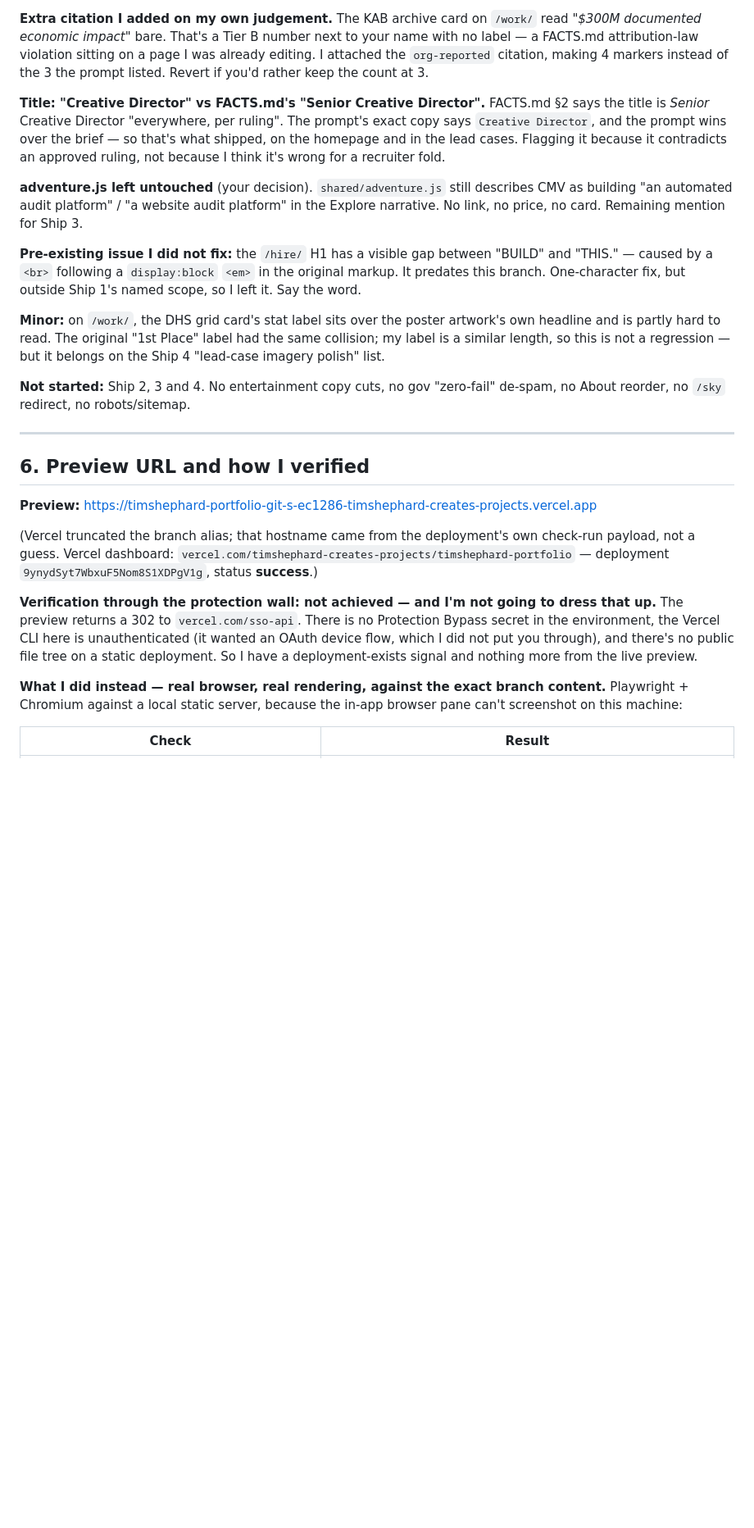
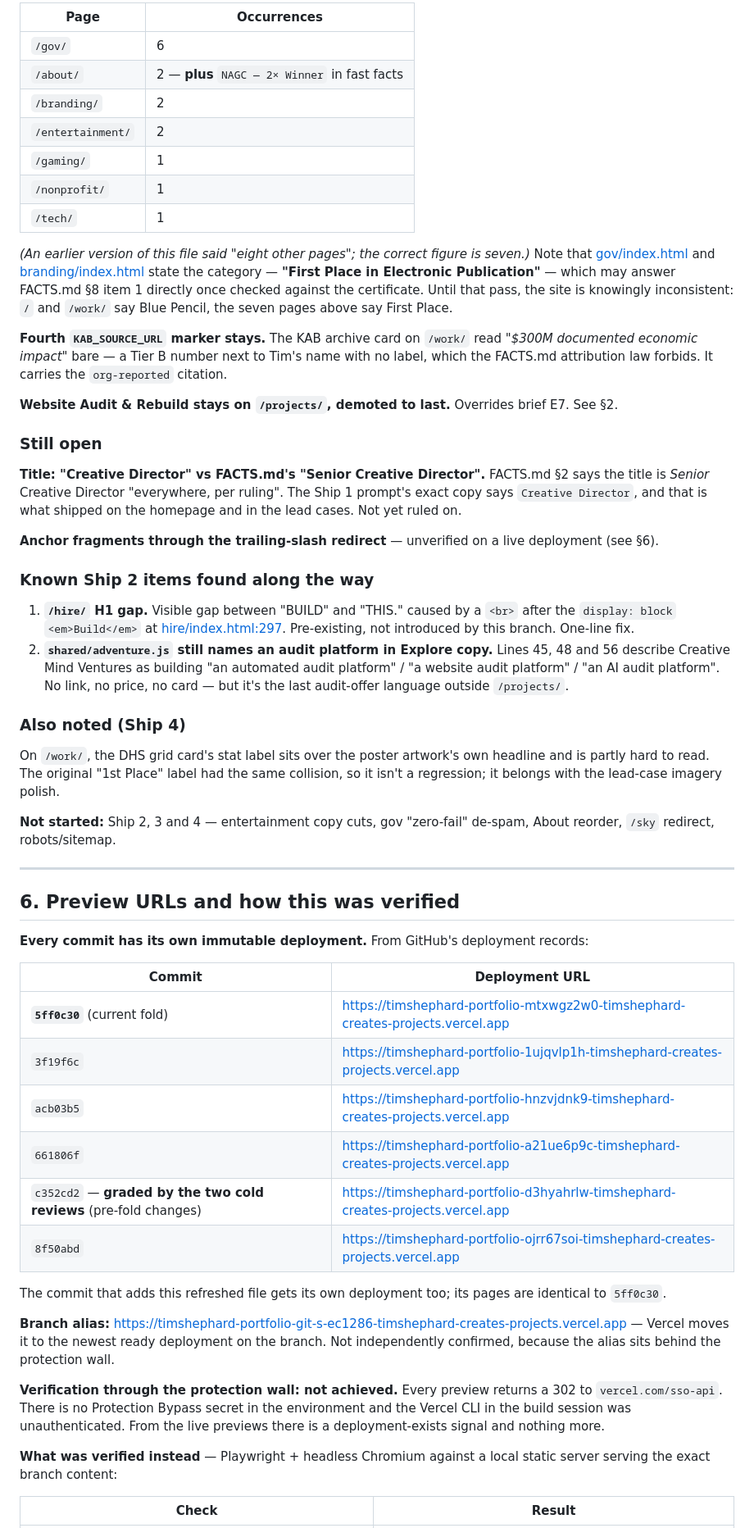
Before and after one commit to timshephard-create/timshephard-portfolio, a Markdown page: MORNING-REVIEW.md, the part around one of its changes. Shown at 82% size. Drawn GitHub-style; blank space fills up the shorter version.

```diff
--- a/MORNING-REVIEW.md
+++ b/MORNING-REVIEW.md
@@ -124,27 +172,59 @@ Taken verbatim from the existing `/hire/` markup, used unchanged in Lane 1 and o
 
-**Extra citation I added on my own judgement.** The KAB archive card on `/work/` read *"$300M documented economic impact"* bare. That's a Tier B number next to your name with no label — a FACTS.md attribution-law violation sitting on a page I was already editing. I attached the `org-reported` citation, making 4 markers instead of the 3 the prompt listed. Revert if you'd rather keep the count at 3.
+| Page | Occurrences |
+|---|---|
+| `/gov/` | 6 |
+| `/about/` | 2 — **plus** `NAGC — 2× Winner` in fast facts |
+| `/branding/` | 2 |
+| `/entertainment/` | 2 |
+| `/gaming/` | 1 |
+| `/nonprofit/` | 1 |
+| `/tech/` | 1 |
 
-**Title: "Creative Director" vs FACTS.md's "Senior Creative Director".** FACTS.md §2 says the title is *Senior* Creative Director "everywhere, per ruling". The prompt's exact copy says `Creative Director`, and the prompt wins over the brief — so that's what shipped, on the homepage and in the lead cases. Flagging it because it contradicts an approved ruling, not because I think it's wrong for a recruiter fold.
+*(An earlier version of this file said "eight other pages"; the correct figure is seven.)* Note that [gov/index.html](gov/index.html) and [branding/index.html](branding/index.html) state the category — **"First Place in Electronic Publication"** — which may answer FACTS.md §8 item 1 directly once checked against the certificate. Until that pass, the site is knowingly inconsistent: `/` and `/work/` say Blue Pencil, the seven pages above say First Place.
 
-**adventure.js left untouched** (your decision). `shared/adventure.js` still describes CMV as building "an automated audit platform" / "a website audit platform" in the Explore narrative. No link, no price, no card. Remaining mention for Ship 3.
+**Fourth `KAB_SOURCE_URL` marker stays.** The KAB archive card on `/work/` read *"$300M documented economic impact"* bare — a Tier B number next to Tim's name with no label, which the FACTS.md attribution law forbids. It carries the `org-reported` citation.
 
-**Pre-existing issue I did not fix:** the `/hire/` H1 has a visible gap between "BUILD" and "THIS." — caused by a `<br>` following a `display:block` `<em>` in the original markup. It predates this branch. One-character fix, but outside Ship 1's named scope, so I left it. Say the word.
+**Website Audit & Rebuild stays on `/projects/`, demoted to last.** Overrides brief E7. See §2.
 
-**Minor:** on `/work/`, the DHS grid card's stat label sits over the poster artwork's own headline and is partly hard to read. The original "1st Place" label had the same collision; my label is a similar length, so this is not a regression — but it belongs on the Ship 4 "lead-case imagery polish" list.
+### Still open
 
-**Not started:** Ship 2, 3 and 4. No entertainment copy cuts, no gov "zero-fail" de-spam, no About reorder, no `/sky` redirect, no robots/sitemap.
+**Title: "Creative Director" vs FACTS.md's "Senior Creative Director".** FACTS.md §2 says the title is *Senior* Creative Director "everywhere, per ruling". The Ship 1 prompt's exact copy says `Creative Director`, and that is what shipped on the homepage and in the lead cases. Not yet ruled on.
+
+**Anchor fragments through the trailing-slash redirect** — unverified on a live deployment (see §6).
+
+### Known Ship 2 items found along the way
+
+1. **`/hire/` H1 gap.** Visible gap between "BUILD" and "THIS." caused by a `<br>` after the `display: block` `<em>Build</em>` at [hire/index.html:297](hire/index.html:297). Pre-existing, not introduced by this branch. One-line fix.
+2. **`shared/adventure.js` still names an audit platform in Explore copy.** Lines 45, 48 and 56 describe Creative Mind Ventures as building "an automated audit platform" / "a website audit platform" / "an AI audit platform". No link, no price, no card — but it's the last audit-offer language outside `/projects/`.
+
+### Also noted (Ship 4)
+
+On `/work/`, the DHS grid card's stat label sits over the poster artwork's own headline and is partly hard to read. The original "1st Place" label had the same collision, so it isn't a regression; it belongs with the lead-case imagery polish.
+
+**Not started:** Ship 2, 3 and 4 — entertainment copy cuts, gov "zero-fail" de-spam, About reorder, `/sky` redirect, robots/sitemap.
 
 ---
 
-## 6. Preview URL and how I verified
+## 6. Preview URLs and how this was verified
 
-**Preview:** https://timshephard-portfolio-git-s-ec1286-timshephard-creates-projects.vercel.app
+**Every commit has its own immutable deployment.** From GitHub's deployment records:
 
-(Vercel truncated the branch alias; that hostname came from the deployment's own check-run payload, not a guess. Vercel dashboard: `vercel.com/timshephard-creates-projects/timshephard-portfolio` — deployment `9ynydSyt7WbxuF5Nom8S1XDPgV1g`, status **success**.)
+| Commit | Deployment URL |
+|---|---|
+| **`5ff0c30`** (current fold) | https://timshephard-portfolio-mtxwgz2w0-timshephard-creates-projects.vercel.app |
+| `3f19f6c` | https://timshephard-portfolio-1ujqvlp1h-timshephard-creates-projects.vercel.app |
+| `acb03b5` | https://timshephard-portfolio-hnzvjdnk9-timshephard-creates-projects.vercel.app |
+| `661806f` | https://timshephard-portfolio-a21ue6p9c-timshephard-creates-projects.vercel.app |
+| `c352cd2` — **graded by the two cold reviews** (pre-fold changes) | https://timshephard-portfolio-d3hyahrlw-timshephard-creates-projects.vercel.app |
+| `8f50abd` | https://timshephard-portfolio-ojrr67soi-timshephard-creates-projects.vercel.app |
 
-**Verification through the protection wall: not achieved — and I'm not going to dress that up.** The preview returns a 302 to `vercel.com/sso-api`. There is no Protection Bypass secret in the environment, the Vercel CLI here is unauthenticated (it wanted an OAuth device flow, which I did not put you through), and there's no public file tree on a static deployment. So I have a deployment-exists signal and nothing more from the live preview.
+The commit that adds this refreshed file gets its own deployment too; its pages are identical to `5ff0c30`.
 
-**What I did instead — real browser, real rendering, against the exact branch content.** Playwright + Chromium against a local static server, because the in-app browser pane can't screenshot on this machine:
+**Branch alias:** https://timshephard-portfolio-git-s-ec1286-timshephard-creates-projects.vercel.app — Vercel moves it to the newest ready deployment on the branch. Not independently confirmed, because the alias sits behind the protection wall.
+
+**Verification through the protection wall: not achieved.** Every preview returns a 302 to `vercel.com/sso-api`. There is no Protection Bypass secret in the environment and the Vercel CLI in the build session was unauthenticated. From the live previews there is a deployment-exists signal and nothing more.
+
+**What was verified instead** — Playwright + headless Chromium against a local static server serving the exact branch content:
 
 | Check | Result |
 |---|---|
```
Also changed, not shown: other parts of MORNING-REVIEW.md (+120 -67 lines).
